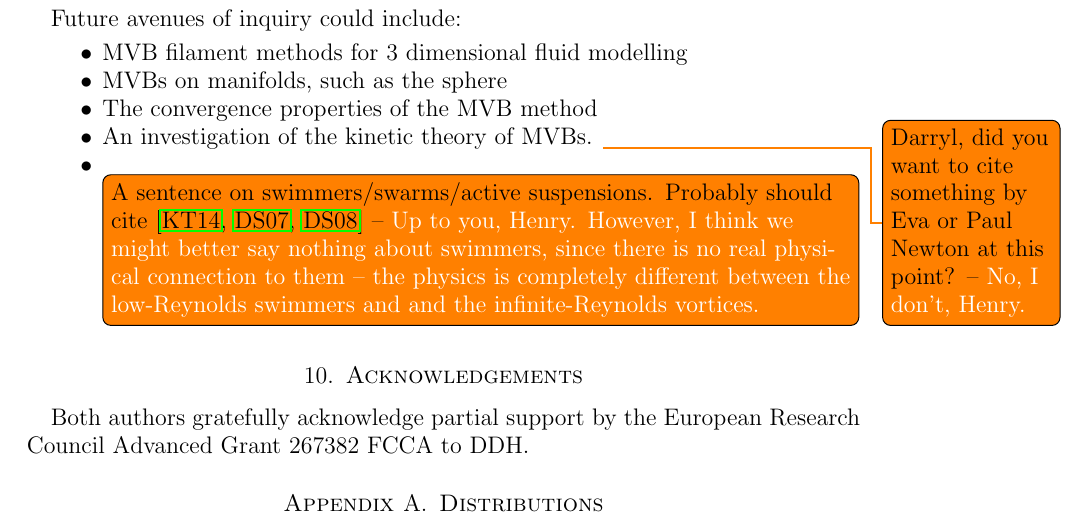
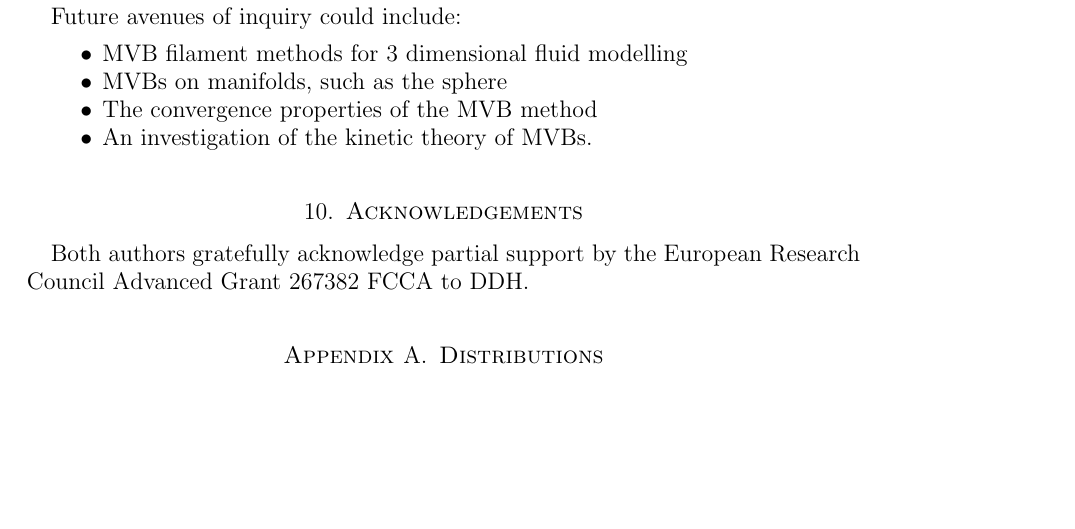
Before and after one commit to hoj201/jet_vortex, a LaTeX paper (HolmJacobs16Aug2015JNLS.tex): part of page 23 of 30, cut so that both start at the same text, the shorter picture padded with empty space. Compiled offline with pdfLaTeX.

Commit message:
removed todo-boxes in conclusion regarding swarms etc.

```diff
--- a/HolmJacobs16Aug2015JNLS.tex
+++ b/HolmJacobs16Aug2015JNLS.tex
@@ -991,8 +991,6 @@ Future avenues of inquiry could include:
 	\item MVBs on manifolds, such as the sphere
 	\item The convergence properties of the MVB method
 	\item An investigation of the kinetic theory of MVBs.
-	\todo{Darryl, did you want to cite something by Eva or Paul Newton at this point? -- \color{white} No, I don't, Henry. }
-	\item \todo[inline]{A sentence on swimmers/swarms/active suspensions.  Probably should cite \cite{KansoTsang2014,SaintillanShelley2007,SaintillanShelley2008} -- \color{white}Up to you, Henry. However, I think we might better say nothing about swimmers, since there is no real physical connection to them  -- the physics is completely different between the low-Reynolds swimmers and and the infinite-Reynolds vortices. }
 \end{itemize}
 
 \section{Acknowledgements}
```
